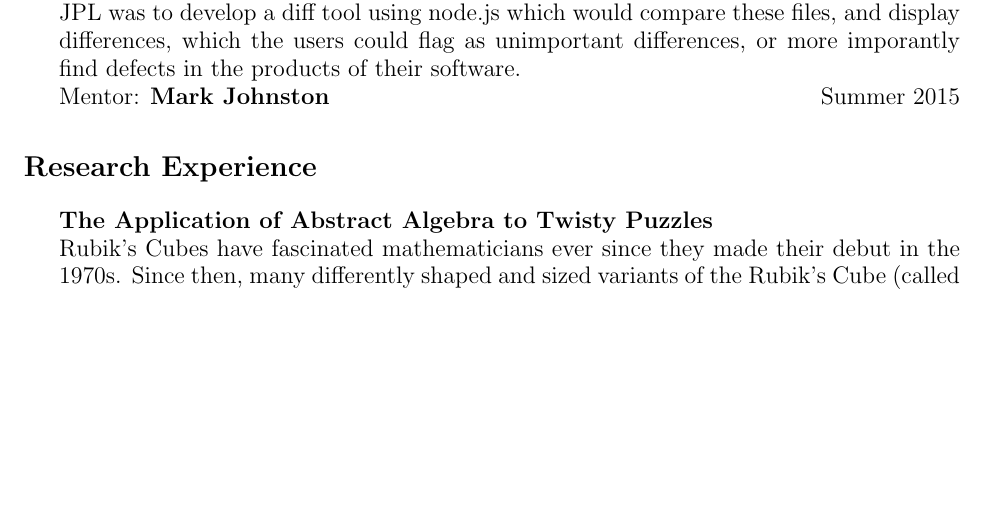
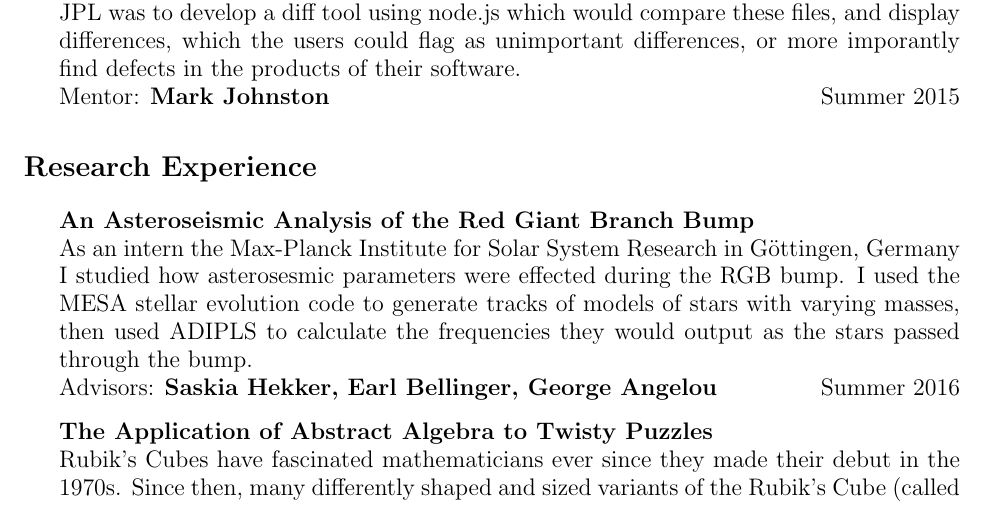
Before and after one commit to kroffo/kroffo.github.io, a LaTeX CV (docs/CV_KRoffo.tex): part of page 1 of 3 before the commit and part of page 1 of 4 after it, cut so that both start at the same text, the shorter picture padded with empty space. Compiled offline with pdfLaTeX.

Commit message:
Updated CV.

```diff
--- a/docs/CV_KRoffo.tex
+++ b/docs/CV_KRoffo.tex
@@ -132,6 +132,13 @@ Phoenix, NY 13135 \\
 
 \section*{Research Experience}
 \begin{itemize}
+
+\item \textbf{An Asteroseismic Analysis of the Red Giant Branch Bump}\\
+As an intern the Max-Planck Institute for Solar System Research in G{\"o}ttingen, Germany I studied how asterosesmic parameters were effected during the RGB bump. I used the MESA
+stellar evolution code to generate tracks of models of stars with varying masses, then used ADIPLS to calculate the frequencies they would output as the stars passed through the
+bump.\\
+Advisors: \textbf{Saskia Hekker, Earl Bellinger, George Angelou} \hfill Summer 2016
+
 \item \textbf{The Application of Abstract Algebra to Twisty Puzzles}\\
 Rubik's Cubes have fascinated mathematicians ever since they made their debut in the 1970s. Since then, many differently shaped and sized variants of the Rubik's Cube (called twisty puzzles) have become available. In this research I apply concepts I have learned in Abstract Algebra to describe these fascinating puzzles. I am also studying a design for a puzzle which I have created, and will hopefully be creating this puzzle via 3D-printing.\\
 Advisors: \textbf{Bonita Graham, David Vampola} \hfill Fall 2014 - Present
```
Also changed, not shown: docs/Roffo_Kenneth_CV.pdf.
